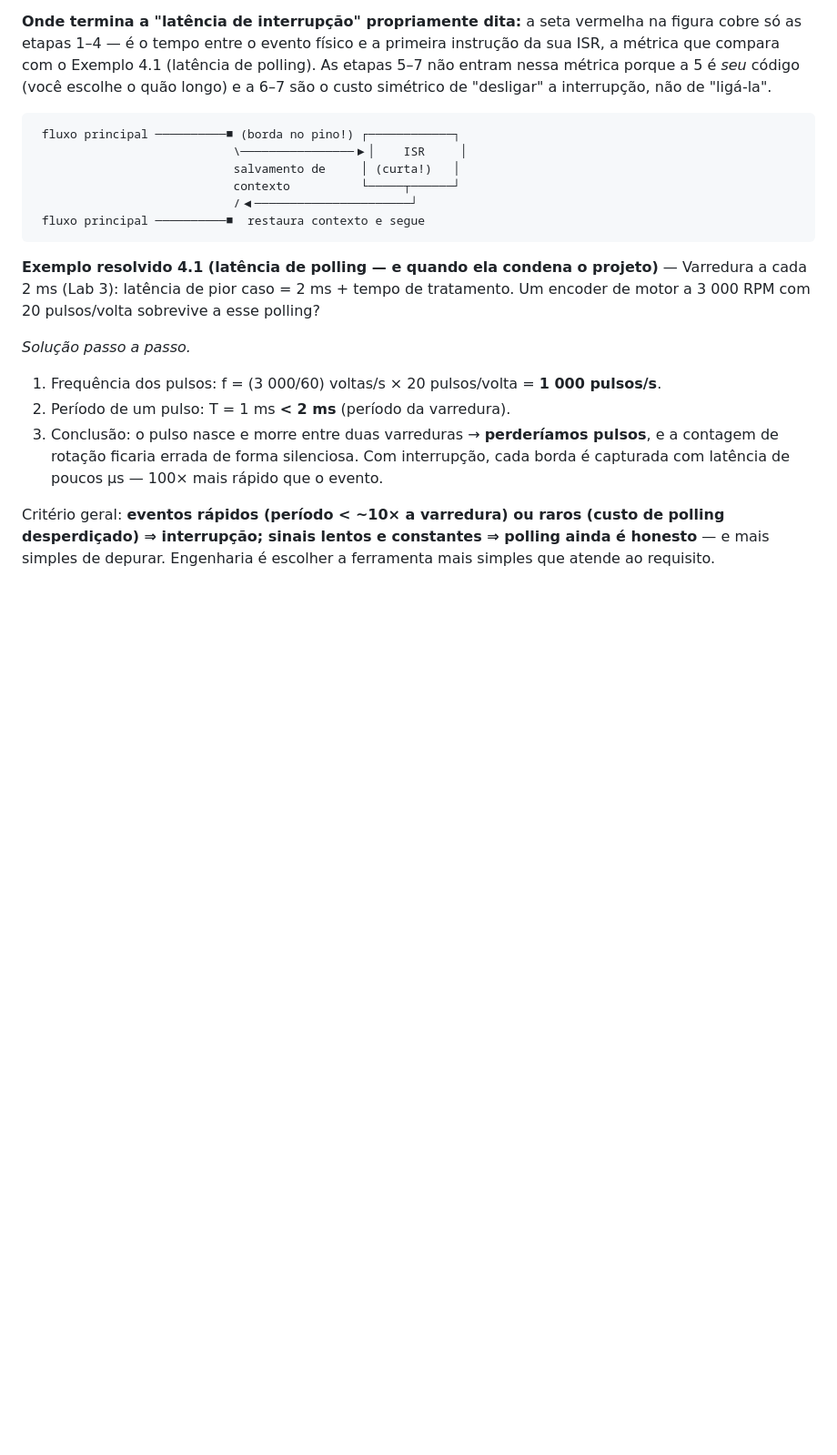
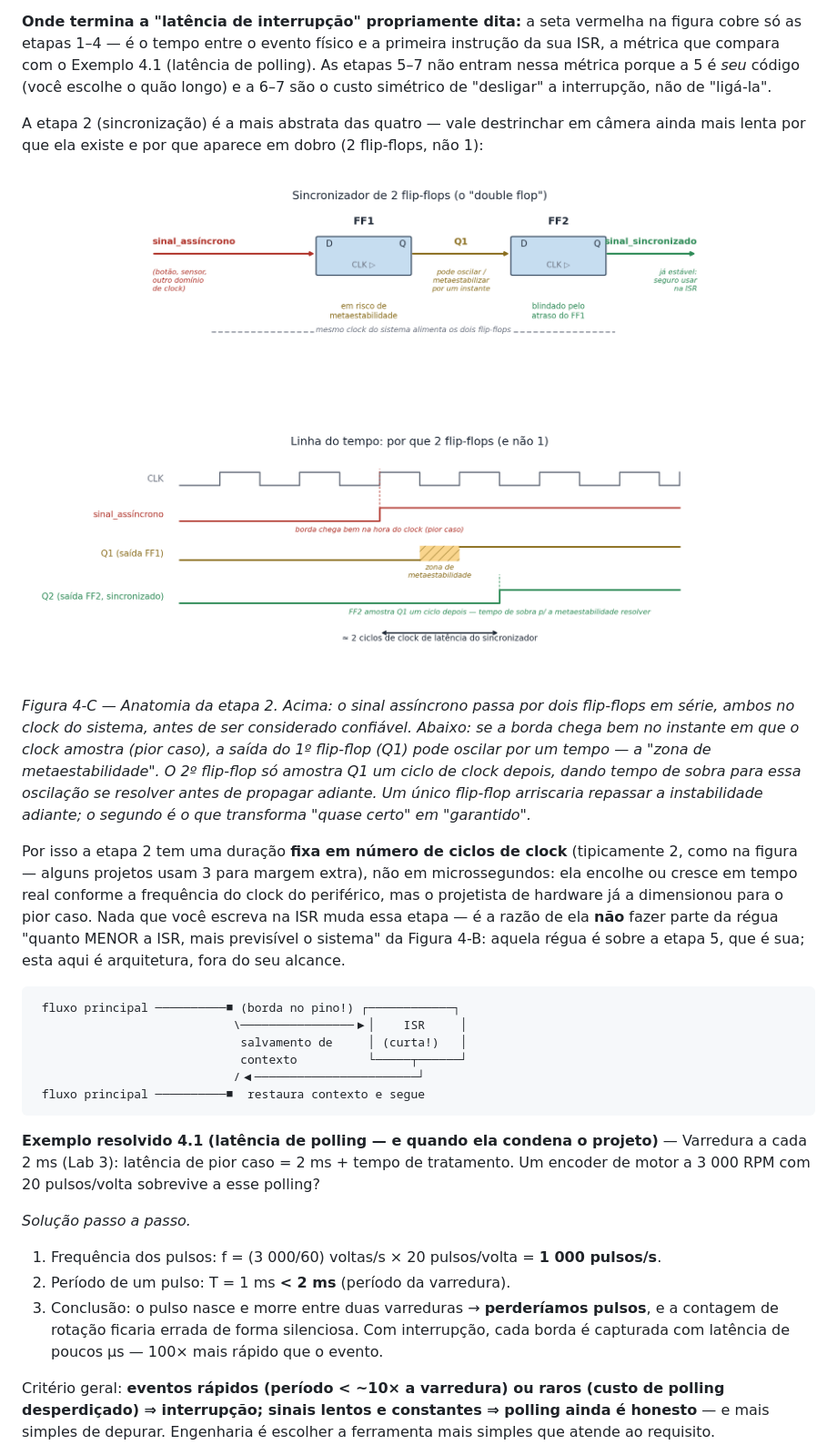
Before and after one commit to fabiobento/sis-emb-2026-2, a Markdown page: semana-04/teoria-04.md, the part around one of its changes. Shown at 91% size. Rendered like a GitHub page; pictures changed too: assets/figuras/sincronizador_sinal.png (added); blank space fills up the shorter version.

Commit message:
Update from https://github.com/fabiobento/sis-emb-2026-2-privado/commit/25c085d5a908bc87680b64c21f86057904d89a2c

````diff
--- a/semana-04/teoria-04.md
+++ b/semana-04/teoria-04.md
@@ -95,12 +95,33 @@ a métrica que compara com o Exemplo 4.1 (latência de polling). As etapas 5–7
 nessa métrica porque a 5 é *seu* código (você escolhe o quão longo) e a 6–7 são o custo
 simétrico de "desligar" a interrupção, não de "ligá-la".
 
+A etapa 2 (sincronização) é a mais abstrata das quatro — vale destrinchar em câmera ainda
+mais lenta por que ela existe e por que aparece em dobro (2 flip-flops, não 1):
+
+![Sincronizador de dois flip-flops: diagrama de blocos e linha do tempo mostrando a janela de metaestabilidade](https://raw.githubusercontent.com/fabiobento/sis-emb-2026-2/main/assets/figuras/sincronizador_sinal.png)
+
+*Figura 4-C — Anatomia da etapa 2. Acima: o sinal assíncrono passa por dois flip-flops em
+série, ambos no clock do sistema, antes de ser considerado confiável. Abaixo: se a borda
+chega bem no instante em que o clock amostra (pior caso), a saída do 1º flip-flop (Q1) pode
+oscilar por um tempo — a "zona de metaestabilidade". O 2º flip-flop só amostra Q1 um ciclo
+de clock depois, dando tempo de sobra para essa oscilação se resolver antes de propagar
+adiante. Um único flip-flop arriscaria repassar a instabilidade adiante; o segundo é o que
+transforma "quase certo" em "garantido".*
+
+Por isso a etapa 2 tem uma duração **fixa em número de ciclos de clock** (tipicamente 2,
+como na figura — alguns projetos usam 3 para margem extra), não em microssegundos: ela
+encolhe ou cresce em tempo real conforme a frequência do clock do periférico, mas o
+projetista de hardware já a dimensionou para o pior caso. Nada que você escreva na ISR
+muda essa etapa — é a razão de ela **não** fazer parte da régua "quanto MENOR a ISR, mais
+previsível o sistema" da Figura 4-B: aquela régua é sobre a etapa 5, que é sua; esta aqui é
+arquitetura, fora do seu alcance.
+
 ```
  fluxo principal ──────────■ (borda no pino!) ┌────────────┐
                             \────────────────▶│    ISR     │
-                            salvamento de     │ (curta!)   │
-                            contexto          └─────┬──────┘
-                            /◀──────────────────────┘
+                             salvamento de     │ (curta!)   │
+                             contexto          └─────┬──────┘
+                            /◀───────────────────────┘
  fluxo principal ──────────■  restaura contexto e segue
 ```
 
````
Also changed, not shown: other parts of semana-04/teoria-04.md (+2 -2 lines).
